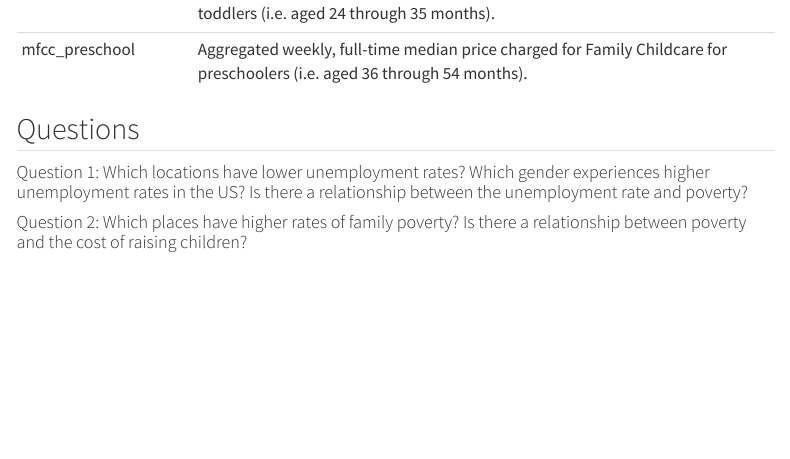
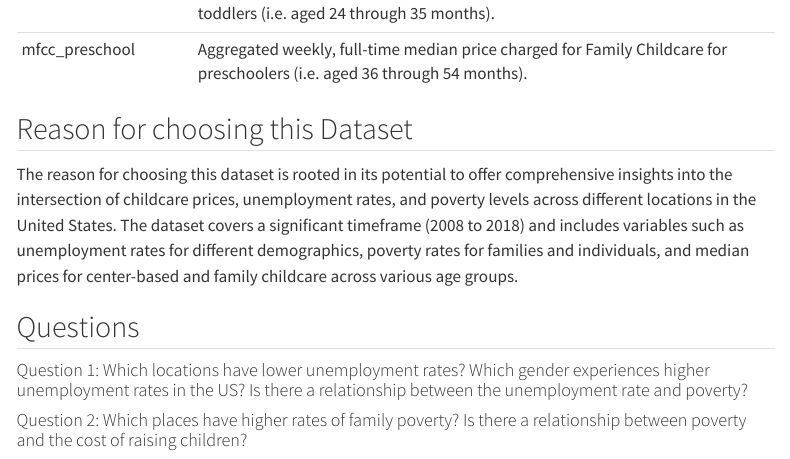
Before and after one commit to INFO-526-S24/project-01-InsightSquad, a Quarto document (proposal.qmd): the page in a window 1100 px wide, from 1110 px down. Rendered offline with R 4.5, knitr and Pandoc in place of Quarto, with nearby package versions; some code elsewhere in the file could not run offline; menus at the side of the page are left out.

Commit message:
reason for dataset

```diff
--- a/proposal.qmd
+++ b/proposal.qmd
@@ -44,6 +44,11 @@ The main variables that will be used and their description are provided in the f
 | mfcc_toddler   | Aggregated weekly, full-time median price charged for Family Childcare for toddlers (i.e. aged 24 through 35 months).      |
 | mfcc_preschool | Aggregated weekly, full-time median price charged for Family Childcare for preschoolers (i.e. aged 36 through 54 months).  |
 
+
+## Reason for choosing this Dataset
+
+The reason for choosing this dataset is rooted in its potential to offer comprehensive insights into the intersection of childcare prices, unemployment rates, and poverty levels across different locations in the United States. The dataset covers a significant timeframe (2008 to 2018) and includes variables such as unemployment rates for different demographics, poverty rates for families and individuals, and median prices for center-based and family childcare across various age groups.
+
 ## Questions
 
 #### Question 1: Which locations have lower unemployment rates? Which gender experiences higher unemployment rates in the US? Is there a relationship between the unemployment rate and poverty?
```
